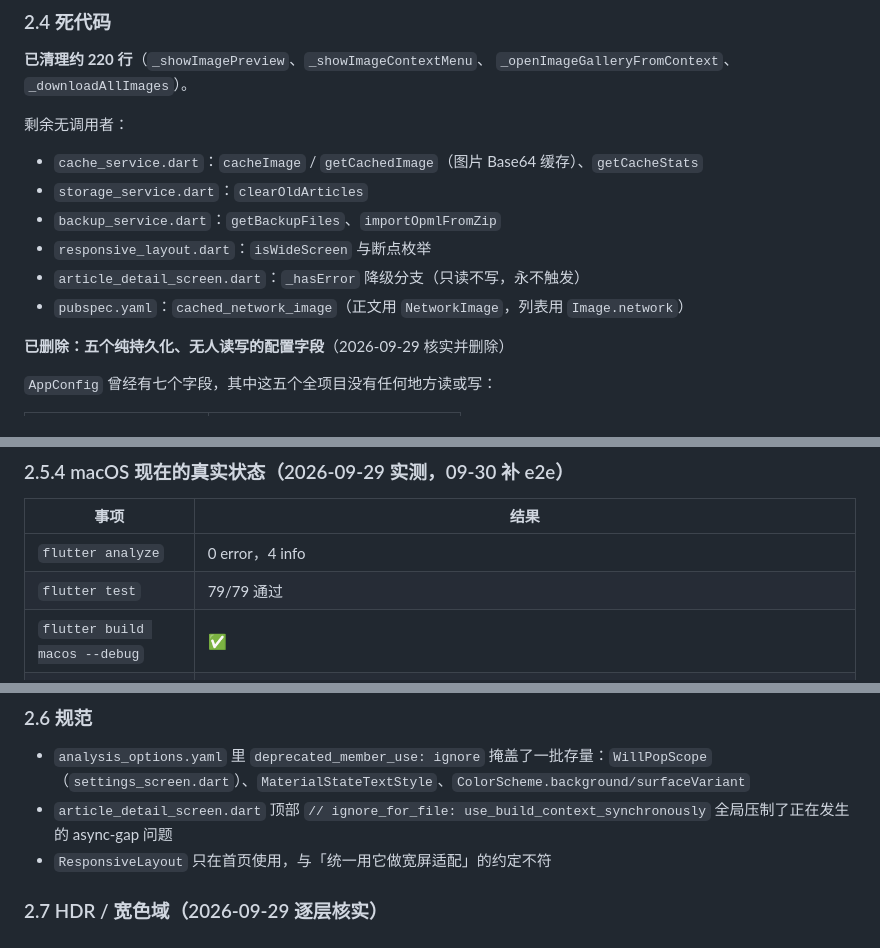
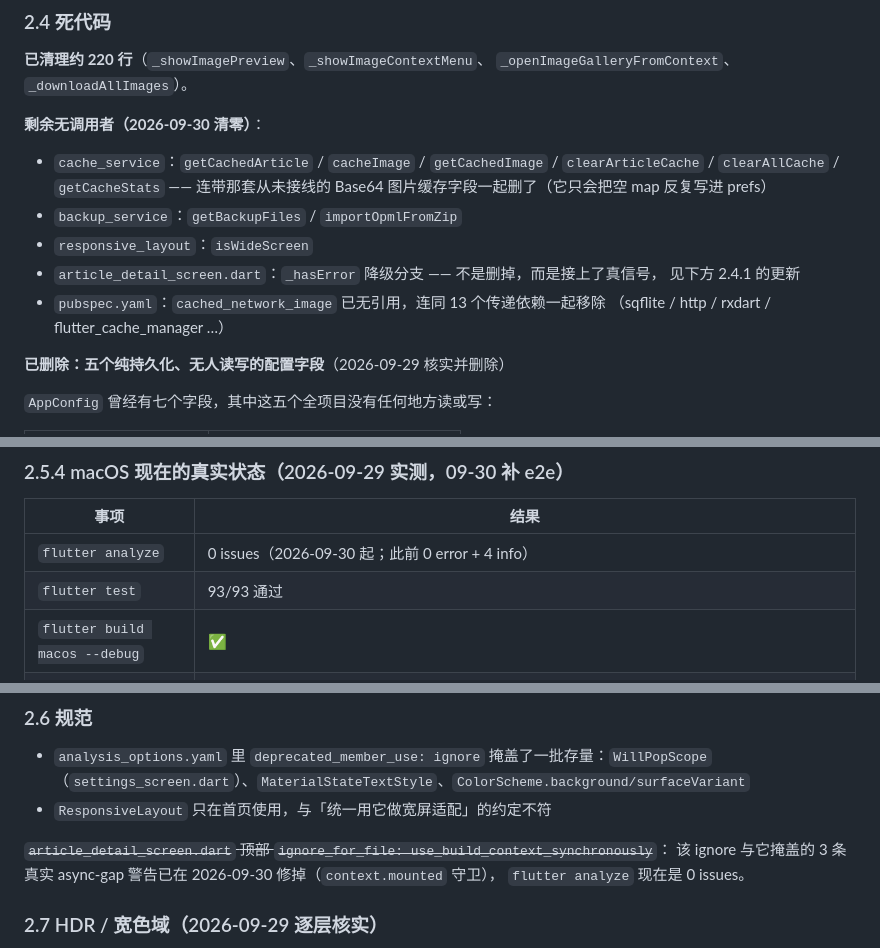
Before and after one commit to yuefeiduzi/rss-reader, a Markdown page: docs/known-issues.md, 3 parts joined by grey strips. Rendered like a GitHub page.

```diff
--- a/docs/known-issues.md
+++ b/docs/known-issues.md
@@ -82,14 +82,17 @@ csslib / html / logging），`html` 的版本锁定随之移除。实测渲染
 **已清理约 220 行**（`_showImagePreview`、`_showImageContextMenu`、
 `_openImageGalleryFromContext`、`_downloadAllImages`）。
 
-剩余无调用者：
+**剩余无调用者（2026-09-30 清零）**：
 
-- `cache_service.dart`：`cacheImage` / `getCachedImage`（图片 Base64 缓存）、`getCacheStats`
-- `storage_service.dart`：`clearOldArticles`
-- `backup_service.dart`：`getBackupFiles`、`importOpmlFromZip`
-- `responsive_layout.dart`：`isWideScreen` 与断点枚举
-- `article_detail_screen.dart`：`_hasError` 降级分支（只读不写，永不触发）
-- `pubspec.yaml`：`cached_network_image`（正文用 `NetworkImage`，列表用 `Image.network`）
+- `cache_service`：`getCachedArticle` / `cacheImage` / `getCachedImage` /
+  `clearArticleCache` / `clearAllCache` / `getCacheStats` —— 连带那套从未接线的
+  Base64 图片缓存字段一起删了（它只会把空 map 反复写进 prefs）
+- `backup_service`：`getBackupFiles` / `importOpmlFromZip`
+- `responsive_layout`：`isWideScreen`
+- `article_detail_screen.dart`：`_hasError` 降级分支 —— 不是删掉，而是接上了真信号，
+  见下方 2.4.1 的更新
+- `pubspec.yaml`：`cached_network_image` 已无引用，连同 13 个传递依赖一起移除
+  （sqflite / http / rxdart / flutter_cache_manager …）
 
 **已删除：五个纯持久化、无人读写的配置字段**（2026-09-29 核实并删除）
 
@@ -240,8 +246,8 @@ The Swift pod `DKPhotoGallery` depends upon `SDWebImage`, which does not define
 
 | 事项 | 结果 |
 |---|---|
-| `flutter analyze` | 0 error，4 info |
-| `flutter test` | 79/79 通过 |
+| `flutter analyze` | 0 issues（2026-09-30 起；此前 0 error + 4 info） |
+| `flutter test` | 93/93 通过 |
 | `flutter build macos --debug` | ✅ |
 | `flutter build macos --release` | ✅ 50.0MB |
 | app 启动 | ✅ 进程正常起 |
@@ -274,8 +280,11 @@ macOS 集成测试跑的是真 app + 真网络，fixture 只是为了让内容
 ### 2.6 规范
 
 - `analysis_options.yaml` 里 `deprecated_member_use: ignore` 掩盖了一批存量：`WillPopScope`（`settings_screen.dart`）、`MaterialStateTextStyle`、`ColorScheme.background/surfaceVariant`
-- `article_detail_screen.dart` 顶部 `// ignore_for_file: use_build_context_synchronously` 全局压制了正在发生的 async-gap 问题
 - `ResponsiveLayout` 只在首页使用，与「统一用它做宽屏适配」的约定不符
+
+~~`article_detail_screen.dart` 顶部 `ignore_for_file: use_build_context_synchronously`~~：
+该 ignore 与它掩盖的 3 条真实 async-gap 警告已在 2026-09-30 修掉（`context.mounted` 守卫），
+`flutter analyze` 现在是 0 issues。
 
 ### 2.7 HDR / 宽色域（2026-09-29 逐层核实）
 
```
Also changed, not shown: other parts of docs/known-issues.md (+4 -1 lines), AGENTS.md (+15 -8 lines), TODO.md (+45 -17 lines).
